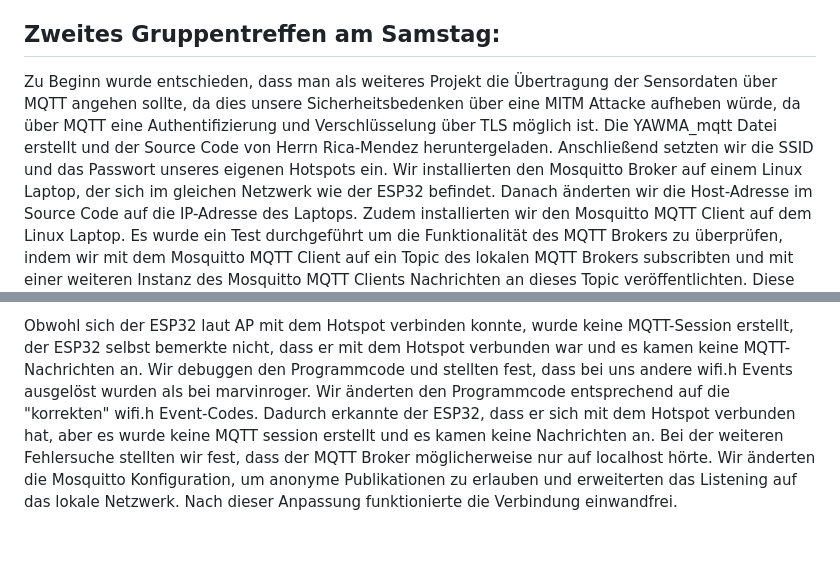
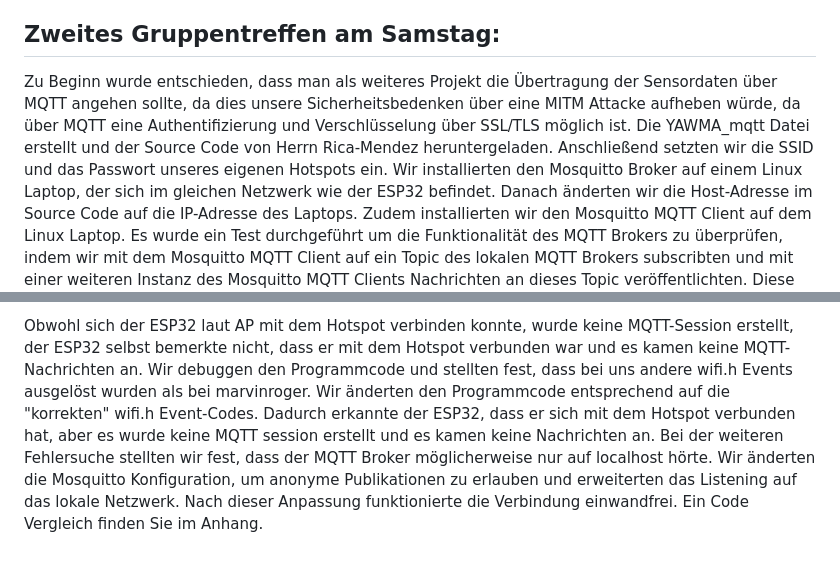
Before and after one commit to MRZ0123/YAWMA, a Markdown page: docs/Dokumentation Hardware und Software.md, 2 parts joined by grey strips. GitHub-like rendering.

Commit message:
update docs to current version

```diff
--- a/docs/Dokumentation Hardware und Software.md
+++ b/docs/Dokumentation Hardware und Software.md
@@ -40,11 +40,11 @@ Nach dieser kurzen Abwechslung hat Manuel weiter über den Kompilierungsfehler i
 
 ## Zweites Gruppentreffen am Samstag:
 
-Zu Beginn wurde entschieden, dass man als weiteres Projekt die Übertragung der Sensordaten über MQTT angehen sollte, da dies unsere Sicherheitsbedenken über eine MITM Attacke aufheben würde, da über MQTT eine Authentifizierung und Verschlüsselung über TLS möglich ist. Die YAWMA_mqtt Datei erstellt und der Source Code von Herrn Rica-Mendez heruntergeladen. Anschließend setzten wir die SSID und das Passwort unseres eigenen Hotspots ein.
+Zu Beginn wurde entschieden, dass man als weiteres Projekt die Übertragung der Sensordaten über MQTT angehen sollte, da dies unsere Sicherheitsbedenken über eine MITM Attacke aufheben würde, da über MQTT eine Authentifizierung und Verschlüsselung über SSL/TLS möglich ist. Die YAWMA_mqtt Datei erstellt und der Source Code von Herrn Rica-Mendez heruntergeladen. Anschließend setzten wir die SSID und das Passwort unseres eigenen Hotspots ein.
 Wir installierten den Mosquitto Broker auf einem Linux Laptop, der sich im gleichen Netzwerk wie der ESP32 befindet. Danach änderten wir die Host-Adresse im Source Code auf die IP-Adresse des Laptops. Zudem installierten wir den Mosquitto MQTT Client auf dem Linux Laptop.
 Es wurde ein Test durchgeführt um die Funktionalität des MQTT Brokers zu überprüfen, indem wir mit dem Mosquitto MQTT Client auf ein Topic des lokalen MQTT Brokers subscribten und mit einer weiteren Instanz des Mosquitto MQTT Clients Nachrichten an dieses Topic veröffentlichten. Diese Tests verliefen erfolgreich.
 
 Im Source Code von Herrn Rica Mendez wurde die Bibliothek AsyncMqttClient verwendet, also suchten wir den Ursprung dieser Bibliothek online. Wir fanden diese Bibliothek auf GitHub (github.com/marvinroger). Wir fanden die Dokumentation unter github.com/marvinroger/async-mqtt-client/tree/develop/docs und installierten manuell die AsyncMqttClient Bibliothek sowie die AsyncTCP Bibliothek, die eine Abhängigkeit der AsyncMqttClient Bibliothek ist. Danach subscribten wir mit dem Mosquitto MQTT Client die Topics, auf die der ESP32 publishen würde, um das Programm des ESP32 zu testen.
 
 Obwohl sich der ESP32 laut AP mit dem Hotspot verbinden konnte, wurde keine MQTT-Session erstellt, der ESP32 selbst bemerkte nicht, dass er mit dem Hotspot verbunden war und es kamen keine MQTT-Nachrichten an. Wir debuggen den Programmcode und stellten fest, dass bei uns andere wifi.h Events ausgelöst wurden als bei marvinroger. Wir änderten den Programmcode entsprechend auf die "korrekten" wifi.h Event-Codes. Dadurch erkannte der ESP32, dass er sich mit dem Hotspot verbunden hat, aber es wurde keine MQTT session erstellt und es kamen keine Nachrichten an.
-Bei der weiteren Fehlersuche stellten wir fest, dass der MQTT Broker möglicherweise nur auf localhost hörte. Wir änderten die Mosquitto Konfiguration, um anonyme Publikationen zu erlauben und erweiterten das Listening auf das lokale Netzwerk. Nach dieser Anpassung funktionierte die Verbindung einwandfrei.
+Bei der weiteren Fehlersuche stellten wir fest, dass der MQTT Broker möglicherweise nur auf localhost hörte. Wir änderten die Mosquitto Konfiguration, um anonyme Publikationen zu erlauben und erweiterten das Listening auf das lokale Netzwerk. Nach dieser Anpassung funktionierte die Verbindung einwandfrei. Ein Code Vergleich finden Sie im Anhang.
```
Also changed, not shown: other parts of docs/Dokumentation Hardware und Software.md (+1 -1 lines).
